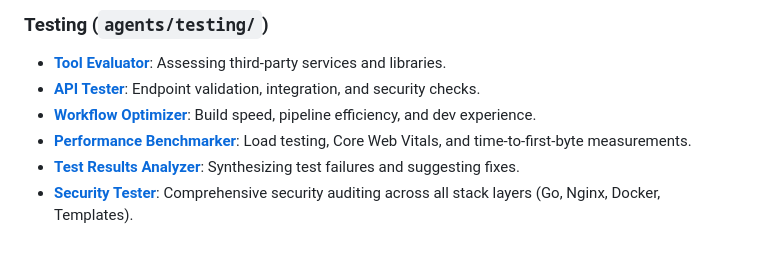
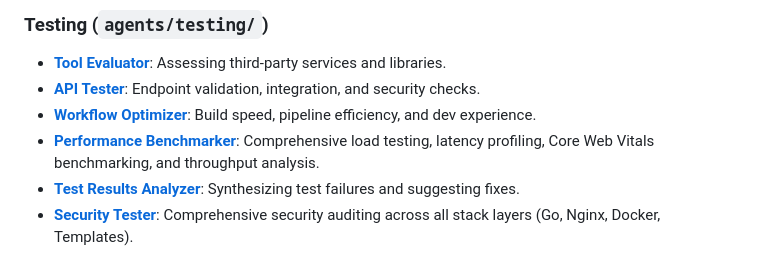
Before and after one commit to taux-io/official-website, a Markdown page: .agents/AGENTS.md, the part around the change. Drawn GitHub-style.

```diff
--- a/.agents/AGENTS.md
+++ b/.agents/AGENTS.md
@@ -124,7 +124,7 @@ When dealing with specific domains, invoke the corresponding specialist agents f
 - **[Tool Evaluator](agents/testing/tool-evaluator.md)**: Assessing third-party services and libraries.
 - **[API Tester](agents/testing/api-tester.md)**: Endpoint validation, integration, and security checks.
 - **[Workflow Optimizer](agents/testing/workflow-optimizer.md)**: Build speed, pipeline efficiency, and dev experience.
-- **[Performance Benchmarker](agents/testing/performance-benchmarker.md)**: Load testing, Core Web Vitals, and time-to-first-byte measurements.
+- **[Performance Benchmarker](agents/testing/performance-benchmarker.md)**: Comprehensive load testing, latency profiling, Core Web Vitals benchmarking, and throughput analysis.
 - **[Test Results Analyzer](agents/testing/test-results-analyzer.md)**: Synthesizing test failures and suggesting fixes.
 - **[Security Tester](agents/testing/security-tester.md)**: Comprehensive security auditing across all stack layers (Go, Nginx, Docker, Templates).
 
```
Also changed, not shown: README.md (+2 -2 lines), 1 other file.
